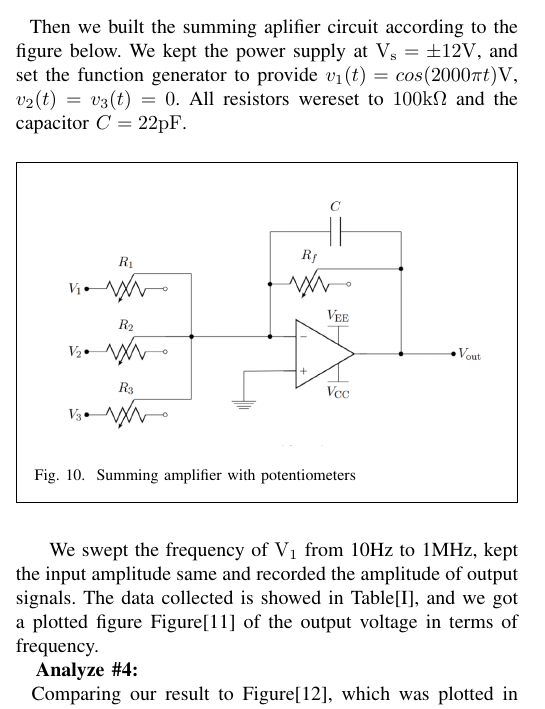
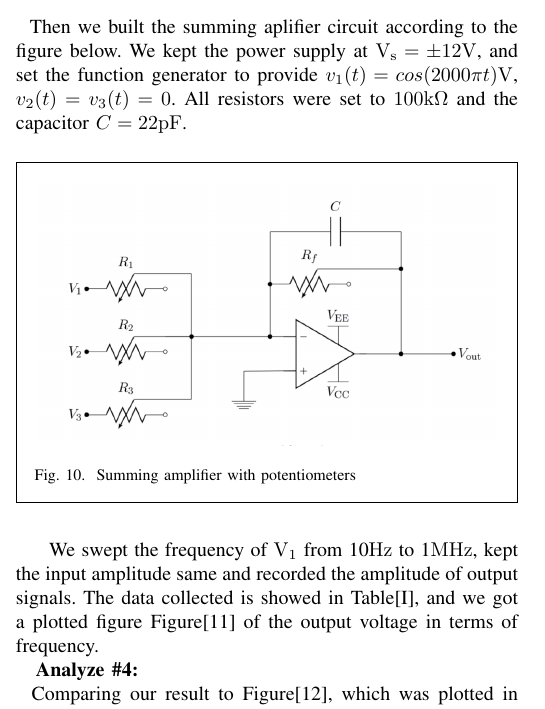
Before and after one commit to m3m3m3m/EE233lab2, a LaTeX paper (document.tex, which reads amplifier.tex): part of one column of page 3 of 4, cut so that both start at the same text. Compiled offline with pdfLaTeX.

Commit message:
formating

```diff
--- a/amplifier.tex
+++ b/amplifier.tex
@@ -1,5 +1,5 @@
 \hfill \newline
-\phantom{ } Then we built the summing aplifier circuit according to the figure below. We kept the power supply at $ \mathrm{V_s} = \pm12\si{V} $, and set the function generator to provide ${v_1}(t)=cos(2000\pi t)\si{V}$, ${v_2}(t)={v_3}(t)=0$. All resistors wereset to $100\si{k\Omega}$ and the capacitor $C=22\si{pF}$.
+\phantom{ } Then we built the summing aplifier circuit according to the figure below. We kept the power supply at $ \mathrm{V_s} = \pm12\si{V} $, and set the function generator to provide ${v_1}(t)=cos(2000\pi t)\si{V}$, ${v_2}(t)={v_3}(t)=0$. All resistors were set to $100\si{k\Omega}$ and the capacitor $C=22\si{pF}$.
 \begin{figure}[!htbp]
 	\centering
 	\begin{framed}
@@ -9,7 +9,7 @@
 	\end{framed}
 \end{figure}
 
-\phantom{ } We swept the frequency of $\mathrm{V_1}$ from 10Hz to 1MHz, kept the input amplitude same and recorded the amplitude of output signals. The data collected is showed in Table[\ref{tab:caf}], and we got a plotted figure Figure[\ref{fig:afreq}] of the output voltage in terms of frequency.
+\phantom{ } We swept the frequency of $\mathrm{V_1}$ from 10$\si{\hertz}$ to 1$\si{M\hertz}$, kept the input amplitude same and recorded the amplitude of output signals. The data collected is showed in Table[\ref{tab:caf}], and we got a plotted figure Figure[\ref{fig:afreq}] of the output voltage in terms of frequency.
 
 \begin{table}[!htbp]
 	\centering
```
Also changed, not shown: amplifier.tex (2 more changed lines).
